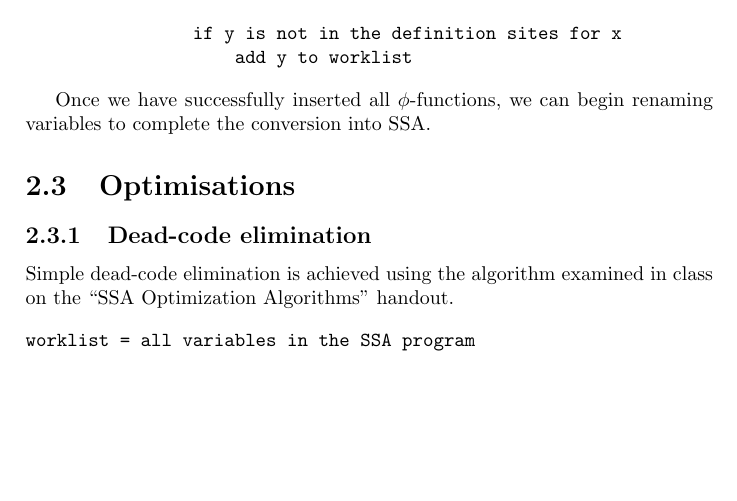
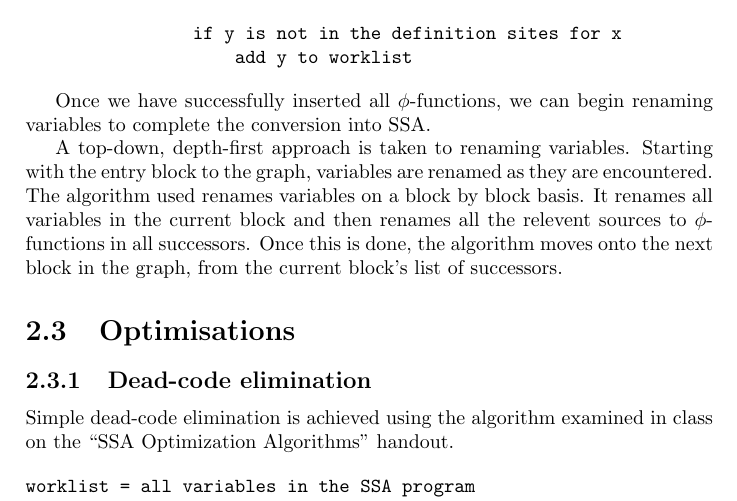
Before and after one commit to minuteman3/cs4071-ssa-optimiser, a LaTeX document (report/report.tex): part of page 5 of 10, cut so that both start at the same text, the shorter picture padded with empty space. Compiled offline with pdfLaTeX.

Commit message:
Added a description of variable renaming when converting to SSA

```diff
--- a/report/report.tex
+++ b/report/report.tex
@@ -82,11 +82,12 @@ for each variable x in the program
 Once we have successfully inserted all \(\phi\)-functions, we can begin renaming variables to complete the conversion into
 SSA.
 
-% TODO: add in description of how renaming works
-
+A top-down, depth-first approach is taken to renaming variables. Starting with the entry block to the graph, variables are renamed as they
+are encountered. The algorithm used renames variables on a block by block basis. It renames all variables in the current block
+and then renames all the relevent sources to \(\phi\)-functions in all successors. Once this is done, the algorithm moves onto
+the next block in the graph, from the current block's list of successors.
 
 \section{Optimisations}
-
 
 \subsection{Dead-code elimination}
 Simple dead-code elimination is achieved using the algorithm examined in class on the ``SSA Optimization Algorithms'' handout.
```
Also changed, not shown: report/report.pdf.
